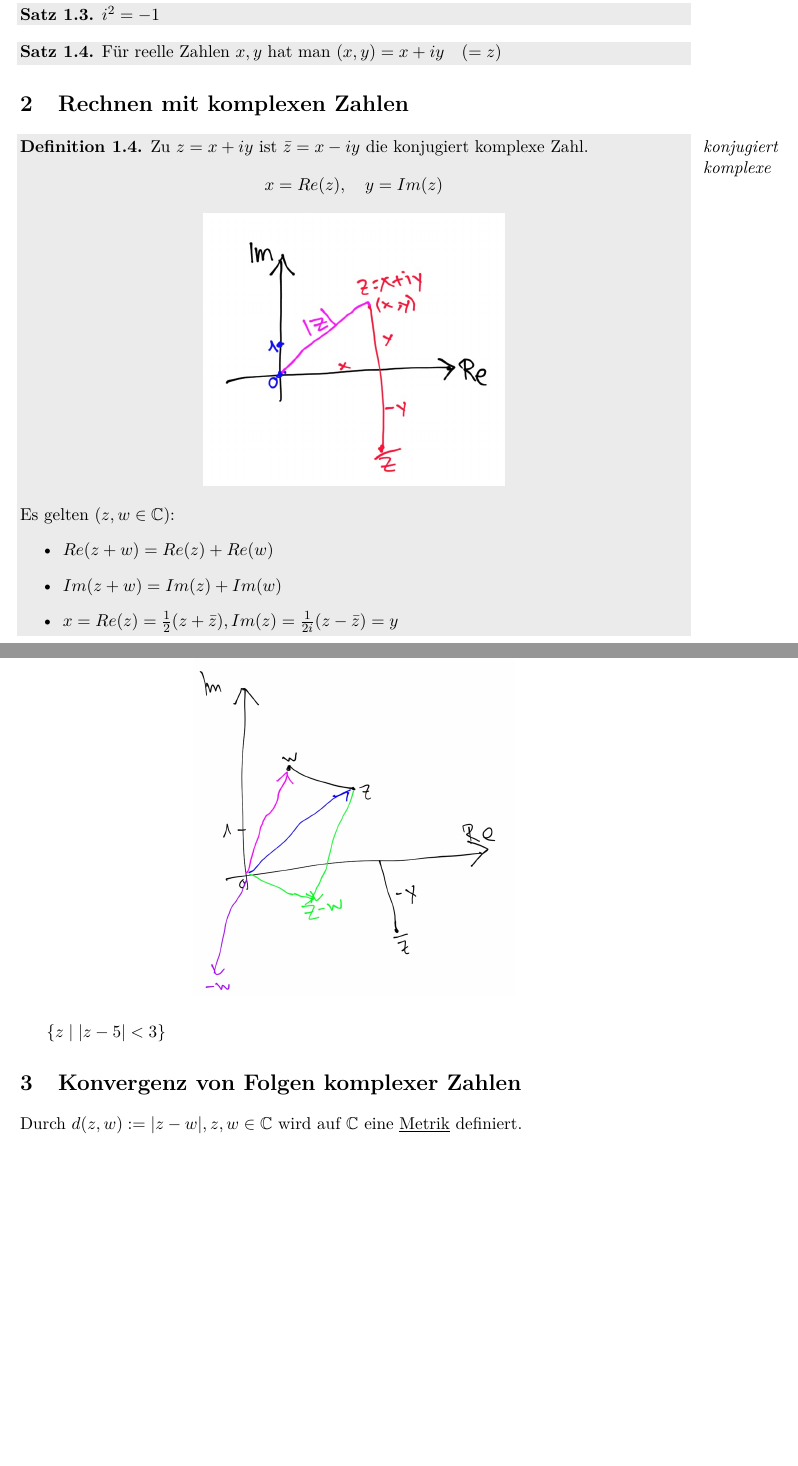
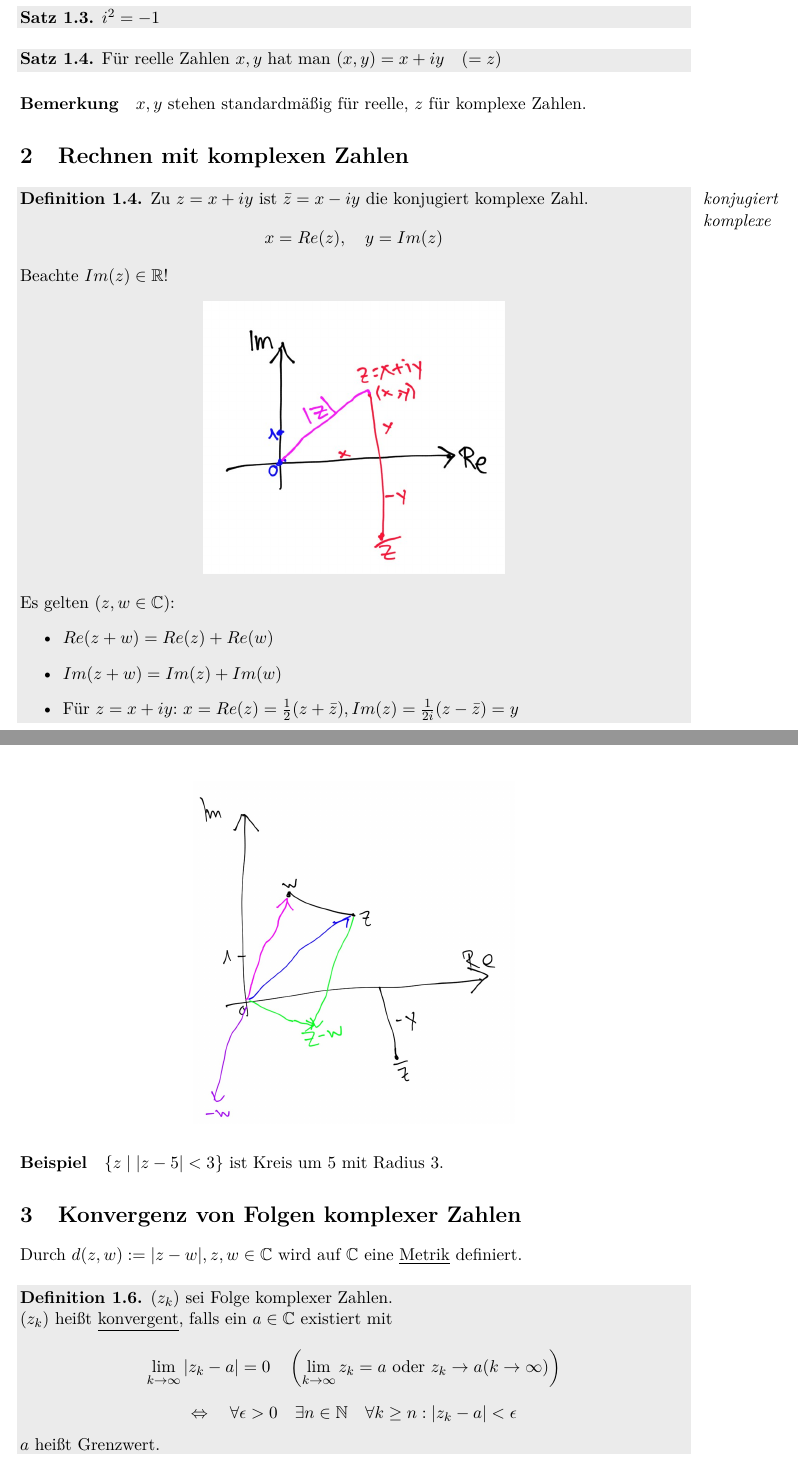
Before and after one commit to algomaus/Funktheo, a LaTeX document (mitschrieb_funktheo.tex): two parts of pages 5 and 6 of 6 before the commit and two parts of pages 5 and 7 of 7 after it, joined at a grey line, cut so that both start at the same text, the shorter picture padded with empty space. Compiled offline with pdfLaTeX.

Commit message:
Einige Ergänzungen

```diff
--- a/mitschrieb_funktheo.tex
+++ b/mitschrieb_funktheo.tex
@@ -96,6 +96,7 @@
 %%%%%%%%%%%%%%%%%%%%%%%%%%%%%%%%%%%%%%%%%%%%%%%%%%
 
 \newcommand{\OO}{{\ensuremath{\mathcal{O}}}}
+\newcommand{\hateq}{{\ensuremath{\stackrel{\wedge}{=}}}}
 
 %\renewcommand{\thechapter}{\Roman{chapter}}
 \renewcommand{\thesection}{\arabic{section}}
@@ -250,11 +255,14 @@ Durch die Körperaxiome folgt:
 	Für reelle Zahlen $x,y$ hat man $(x,y) = x+iy \quad (=z)$
 \end{theorem}
 
+\paragraph{Bemerkung} $x,y$ stehen standardmäßig für reelle, $z$ für komplexe Zahlen.
+
 \section{Rechnen mit komplexen Zahlen}
 
 \begin{definition}{konjugiert komplexe}
 	Zu $z = x+iy$ ist $\bar{z} = x - iy$ die konjugiert komplexe Zahl.
 	$$x = Re(z), \quad y = Im(z)$$
+	Beachte $Im(z) \in \R$!
 	\begin{center}
 		\includegraphics[scale=0.3]{images/16_04_12_01.jpg}
 	\end{center}
@@ -262,9 +270,8 @@ Durch die Körperaxiome folgt:
 	\begin{itemize}
 	\item $Re(z+w) = Re(z) + Re(w)$
 	\item $Im(z+w) = Im(z) + Im(w)$
-	\item $x = Re(z) = \frac{1}{2} (z + \bar{z}), Im(z) = \frac{1}{2i} (z - \bar{z}) = y$
+	\item Für $z=x+iy$: $x = Re(z) = \frac{1}{2} (z + \bar{z}), Im(z) = \frac{1}{2i} (z - \bar{z}) = y$
 	\end{itemize}
 \end{definition}
 
 \begin{theorem}
-	$z,w \in \C$
@@ -319,10 +327,18 @@ $|z-w| = \sqrt{(x-u)^2 + (y-v)^2}$
 \includegraphics[scale=0.2]{images/16_04_12_02.jpg}
 \end{center}
 
-$\{z \mid |z-5| < 3\}$
+\paragraph{Beispiel}
+$\{z \mid |z-5| < 3\}$ ist Kreis um 5 mit Radius 3.
 
 \section{Konvergenz von Folgen komplexer Zahlen}
 
 Durch $d(z,w):= |z-w|, z,w \in \C$ wird auf $\C$ eine \underline{Metrik} definiert.
 
+\begin{definition}{}
+$(z_k)$ sei Folge komplexer Zahlen.\newline
+$(z_k)$ heißt \underline{konvergent}, falls ein $a \in \C$ existiert mit
+$$\lim_{k\to\infty}|z_k-a|=0 \quad \left(\lim_{k\to\infty}z_k=a \text{ oder } z_k\to a (k\to\infty)\right)$$
+$$\Leftrightarrow\quad\forall \epsilon>0 \quad\exists n\in\N \quad\forall k\geq n:|z_k-a|<\epsilon$$
+$a$ heißt Grenzwert.
+\end{definition}
 \end{document}
```
Also changed, not shown: mitschrieb_funktheo.pdf, mitschrieb_funktheo.tex (27 more changed lines), 4 other files.
